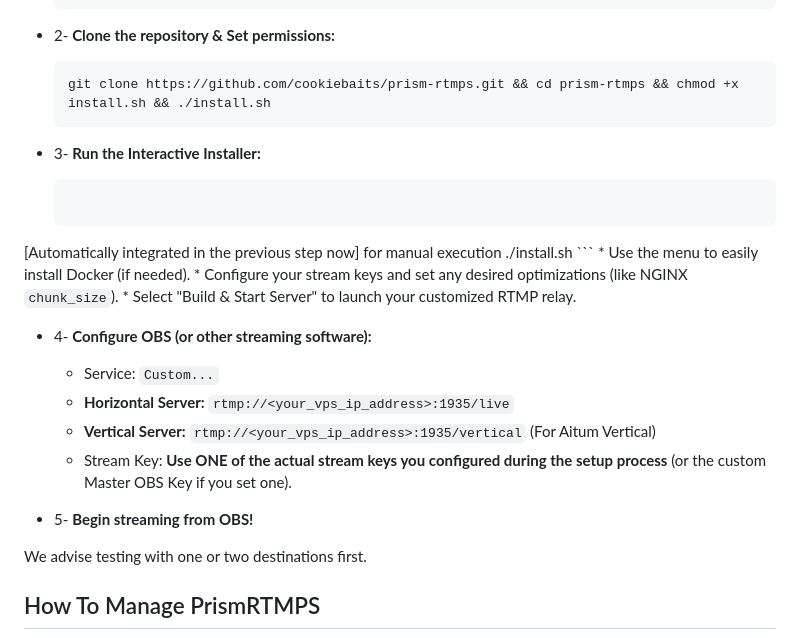
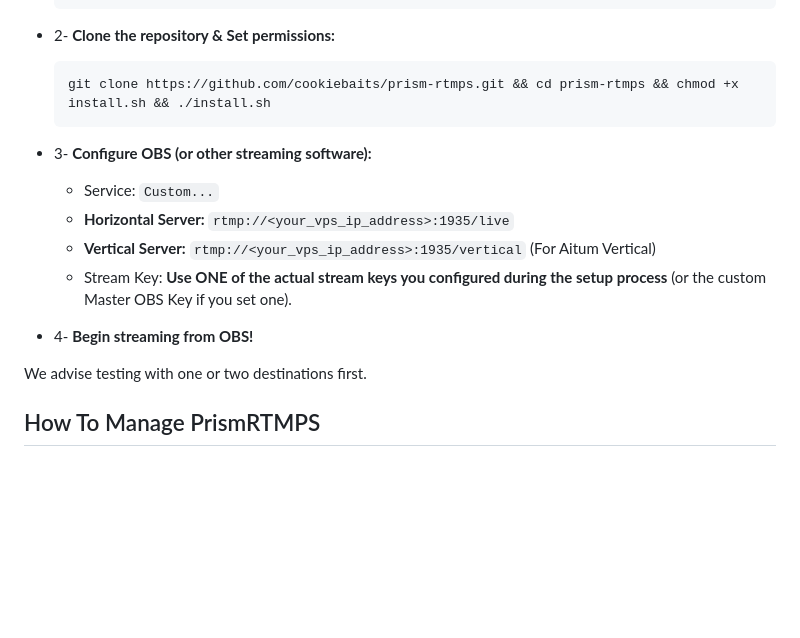
Before and after one commit to cookiebaits/ckerestrm, a Markdown page: README.md, the part around the change. Rendered like a GitHub page; blank space fills up the shorter version.

````diff
--- a/README.md
+++ b/README.md
@@ -51,21 +51,13 @@ You'd need a VPS server. Key considerations:
     git clone https://github.com/cookiebaits/prism-rtmps.git && cd prism-rtmps && chmod +x install.sh && ./install.sh
     ```
 
-*   3- **Run the Interactive Installer:**
-    ```bash
-  [Automatically integrated in the previous step now] for manual execution ./install.sh
-    ```
-    *   Use the menu to easily install Docker (if needed).
-    *   Configure your stream keys and set any desired optimizations (like NGINX `chunk_size`).
-    *   Select "Build & Start Server" to launch your customized RTMP relay.
-
-*   4- **Configure OBS (or other streaming software):**
+*   3- **Configure OBS (or other streaming software):**
     *   Service: `Custom...`
     *   **Horizontal Server:** `rtmp://<your_vps_ip_address>:1935/live`
     *   **Vertical Server:** `rtmp://<your_vps_ip_address>:1935/vertical` (For Aitum Vertical)
     *   Stream Key: **Use ONE of the actual stream keys you configured during the setup process** (or the custom Master OBS Key if you set one).
 
-*   5- **Begin streaming from OBS!**
+*   4- **Begin streaming from OBS!**
 
 We advise testing with one or two destinations first.
 
````
